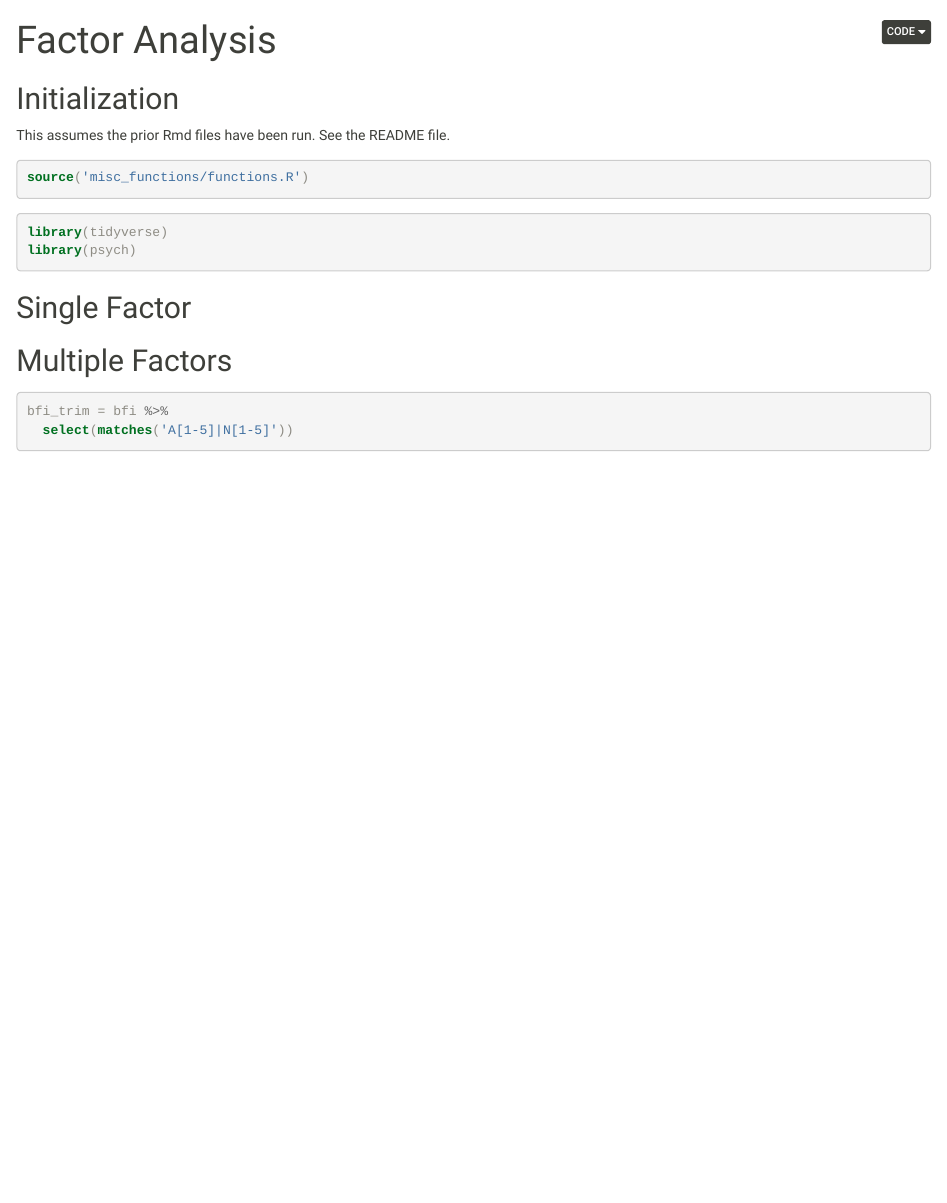
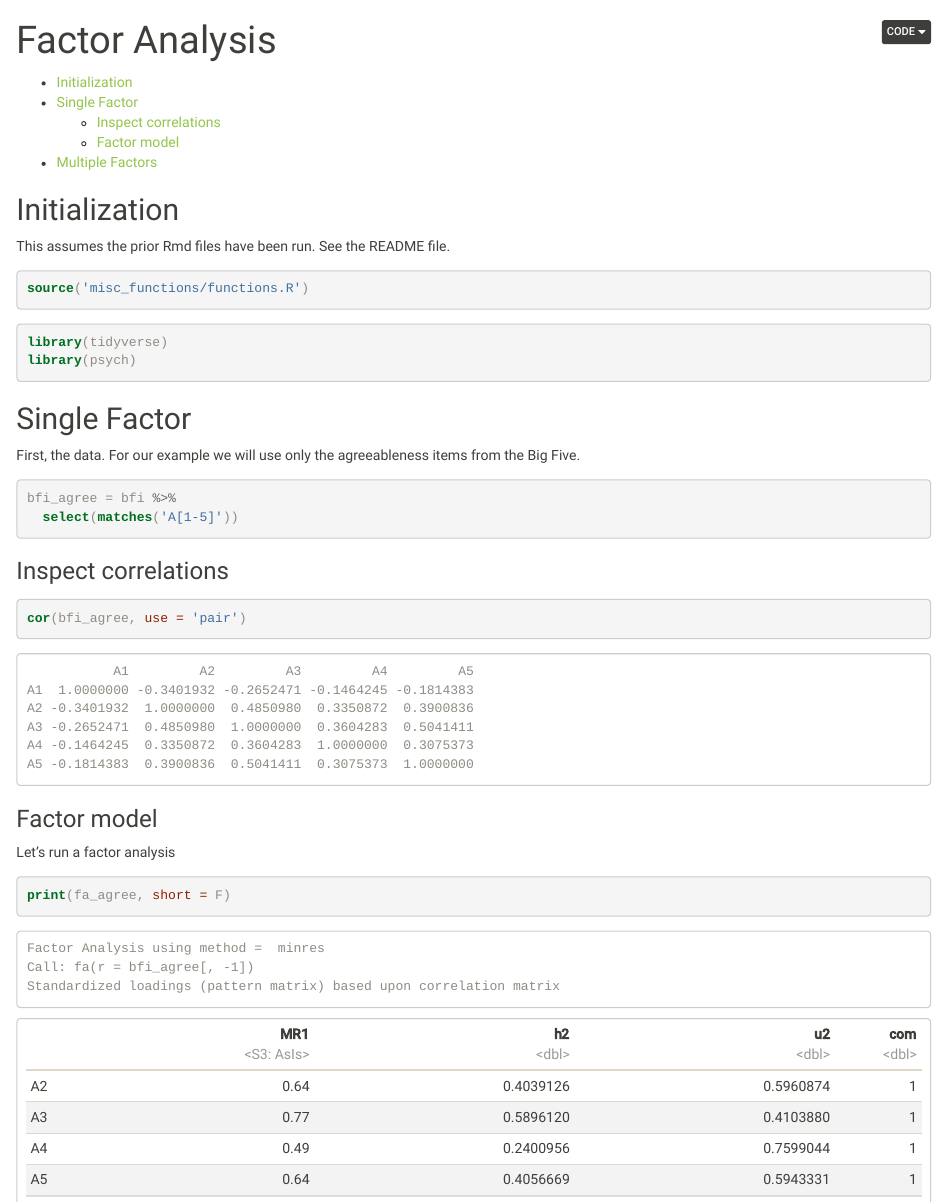
Before and after one commit to m-clark/latent-variable-models-workshop-2019, an R Markdown document (notebooks/factor_analysis.Rmd): the page in a window 1100 px wide, from its top. The pictures show the output file notebooks/factor_analysis.nb.html that the author committed with the source, opened offline.

Commit message:
add content

````diff
--- a/notebooks/factor_analysis.Rmd
+++ b/notebooks/factor_analysis.Rmd
@@ -5,6 +5,7 @@ output:
     code_folding: none
     highlight: pygments
     theme: sandstone
+    toc: yes
 editor_options:
   chunk_output_type: inline
 ---
@@ -24,6 +25,32 @@ library(psych)
 
 
 ## Single Factor
+
+First, the data.  For our example we will use only the agreeableness items from the Big Five.
+
+```{r agree}
+bfi_agree = bfi %>%
+  select(matches('A[1-5]'))
+```
+
+
+### Inspect correlations
+
+```{r cor_agree}
+# note how A1 is negatively scored
+cor(bfi_agree, use = 'pair')
+```
+
+### Factor model
+
+Let's run a factor analysis
+
+```{r fa_agree}
+fa_agree = fa(bfi_agree)
+print(fa_agree, short = F)
+```
+
+
 ## Multiple Factors
 
 ```{r}
````
Also changed, not shown: notebooks/introduction.Rmd (+3 -1 lines), notebooks/factor_analysis.nb.html, notebooks/introduction.nb.html.
